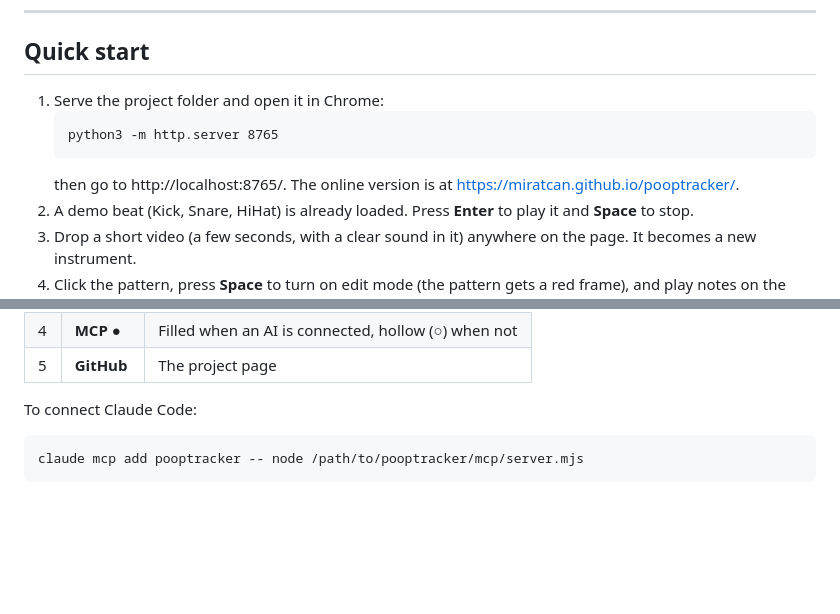
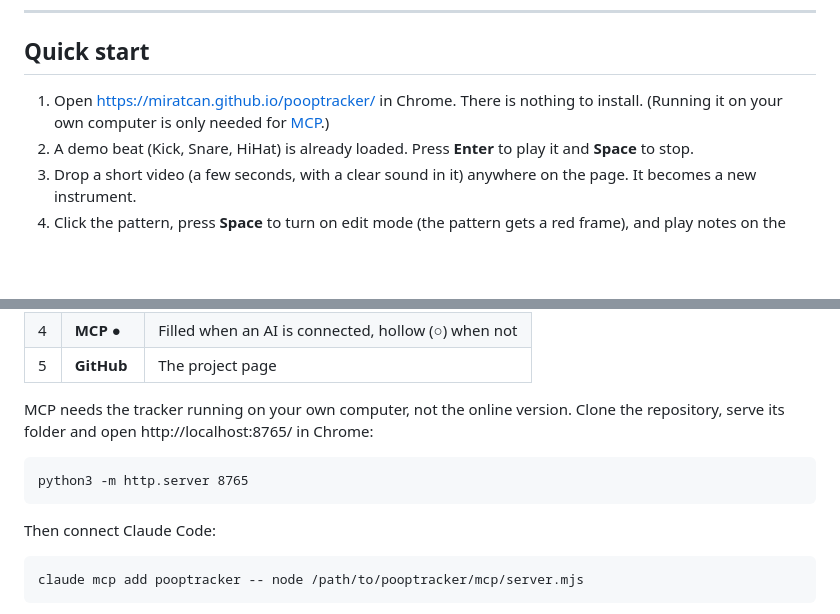
Before and after one commit to miratcan/pooptracker, a Markdown page: docs/MANUAL.md, 2 parts joined by grey strips. Rendered like a GitHub page; blank space fills up the shorter version.

````diff
--- a/docs/MANUAL.md
+++ b/docs/MANUAL.md
@@ -30,11 +30,8 @@ If you only want to start making noise, read [Quick start](#quick-start) and kee
 
 ## Quick start
 
-1. Serve the project folder and open it in Chrome:
-   ```
-   python3 -m http.server 8765
-   ```
-   then go to http://localhost:8765/. The online version is at https://miratcan.github.io/pooptracker/.
+1. Open https://miratcan.github.io/pooptracker/ in Chrome. There is nothing to install. (Running it on your own
+   computer is only needed for [MCP](#mcp).)
 2. A demo beat (Kick, Snare, HiHat) is already loaded. Press **Enter** to play it and **Space** to stop.
 3. Drop a short video (a few seconds, with a clear sound in it) anywhere on the page. It becomes a new instrument.
 4. Click the pattern, press **Space** to turn on edit mode (the pattern gets a red frame), and play notes on the
@@ -404,7 +401,14 @@ notes, change instruments, load videos, cut pieces, import MIDI, and save.
 | 4 | **MCP ●** | Filled when an AI is connected, hollow (○) when not |
 | 5 | **GitHub** | The project page |
 
-To connect Claude Code:
+MCP needs the tracker running on your own computer, not the online version. Clone the repository, serve its folder
+and open http://localhost:8765/ in Chrome:
+
+```
+python3 -m http.server 8765
+```
+
+Then connect Claude Code:
 
 ```
 claude mcp add pooptracker -- node /path/to/pooptracker/mcp/server.mjs
````
Also changed, not shown: docs/MANUAL.tr.md (+10 -6 lines).
